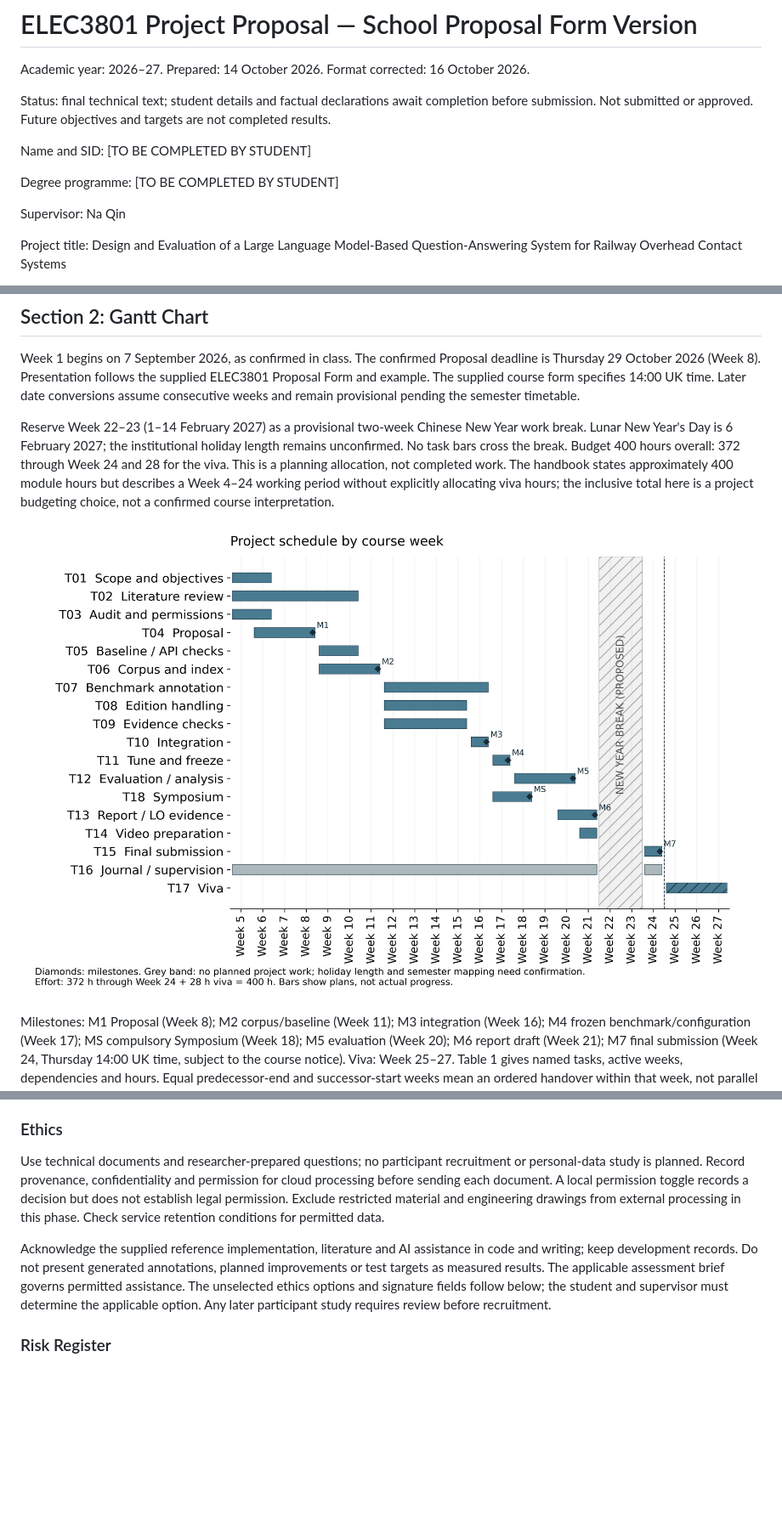
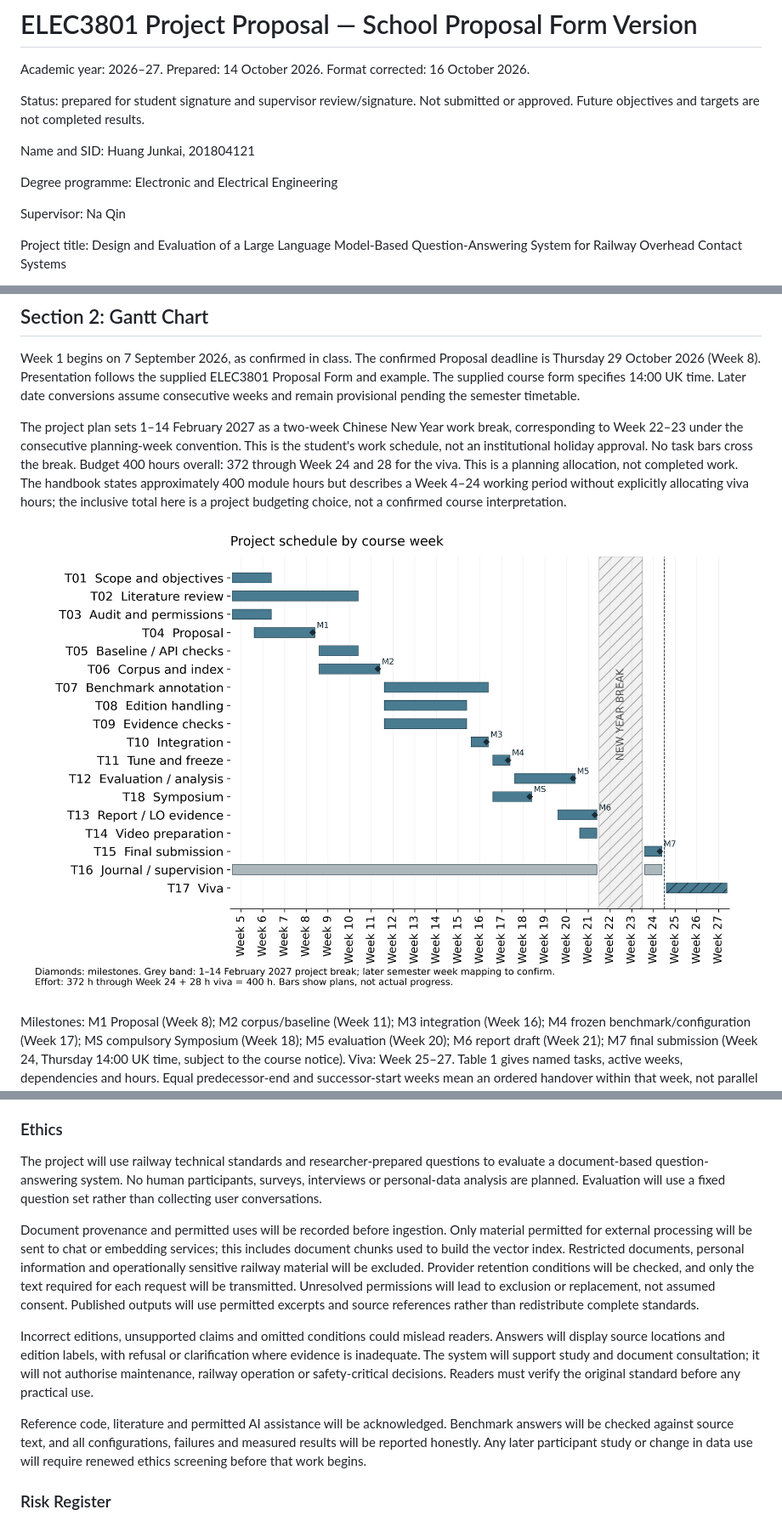
Before and after one commit to HuangJunkai2023/_graduation_project, a Markdown page: 开题材料/01_Proposal_Draft_EN.md, 3 parts joined by grey strips. Shown at 85% size. Rendered like a GitHub page; pictures changed too: 开题材料/figures/gantt.png; blank space fills up the shorter version.

```diff
--- a/开题材料/01_Proposal_Draft_EN.md
+++ b/开题材料/01_Proposal_Draft_EN.md
@@ -2,11 +2,11 @@
 
 Academic year: 2026–27. Prepared: 14 October 2026. Format corrected: 16 October 2026.
 
-Status: final technical text; student details and factual declarations await completion before submission. Not submitted or approved. Future objectives and targets are not completed results.
+Status: prepared for student signature and supervisor review/signature. Not submitted or approved. Future objectives and targets are not completed results.
 
-Name and SID: [TO BE COMPLETED BY STUDENT]
+Name and SID: Huang Junkai, 201804121
 
-Degree programme: [TO BE COMPLETED BY STUDENT]
+Degree programme: Electronic and Electrical Engineering
 
 Supervisor: Na Qin
 
@@ -68,7 +68,7 @@ A three-document BM25 prototype exists; live DeepSeek checks used synthetic evid
 
 Week 1 begins on 7 September 2026, as confirmed in class. The confirmed Proposal deadline is Thursday 29 October 2026 (Week 8). Presentation follows the supplied ELEC3801 Proposal Form and example. The supplied course form specifies 14:00 UK time. Later date conversions assume consecutive weeks and remain provisional pending the semester timetable.
 
-Reserve Week 22–23 (1–14 February 2027) as a provisional two-week Chinese New Year work break. Lunar New Year's Day is 6 February 2027; the institutional holiday length remains unconfirmed. No task bars cross the break. Budget 400 hours overall: 372 through Week 24 and 28 for the viva. This is a planning allocation, not completed work. The handbook states approximately 400 module hours but describes a Week 4–24 working period without explicitly allocating viva hours; the inclusive total here is a project budgeting choice, not a confirmed course interpretation.
+The project plan sets 1–14 February 2027 as a two-week Chinese New Year work break, corresponding to Week 22–23 under the consecutive planning-week convention. This is the student's work schedule, not an institutional holiday approval. No task bars cross the break. Budget 400 hours overall: 372 through Week 24 and 28 for the viva. This is a planning allocation, not completed work. The handbook states approximately 400 module hours but describes a Week 4–24 working period without explicitly allocating viva hours; the inclusive total here is a project budgeting choice, not a confirmed course interpretation.
 
 ![Project schedule](figures/gantt.png)
 
@@ -108,9 +108,13 @@ Sustainability: reuse hardware, avoid model training, cache unchanged vectors an
 
 ### Ethics
 
-Use technical documents and researcher-prepared questions; no participant recruitment or personal-data study is planned. Record provenance, confidentiality and permission for cloud processing before sending each document. A local permission toggle records a decision but does not establish legal permission. Exclude restricted material and engineering drawings from external processing in this phase. Check service retention conditions for permitted data.
+The project will use railway technical standards and researcher-prepared questions to evaluate a document-based question-answering system. No human participants, surveys, interviews or personal-data analysis are planned. Evaluation will use a fixed question set rather than collecting user conversations.
 
-Acknowledge the supplied reference implementation, literature and AI assistance in code and writing; keep development records. Do not present generated annotations, planned improvements or test targets as measured results. The applicable assessment brief governs permitted assistance. The unselected ethics options and signature fields follow below; the student and supervisor must determine the applicable option. Any later participant study requires review before recruitment.
+Document provenance and permitted uses will be recorded before ingestion. Only material permitted for external processing will be sent to chat or embedding services; this includes document chunks used to build the vector index. Restricted documents, personal information and operationally sensitive railway material will be excluded. Provider retention conditions will be checked, and only the text required for each request will be transmitted. Unresolved permissions will lead to exclusion or replacement, not assumed consent. Published outputs will use permitted excerpts and source references rather than redistribute complete standards.
+
+Incorrect editions, unsupported claims and omitted conditions could mislead readers. Answers will display source locations and edition labels, with refusal or clarification where evidence is inadequate. The system will support study and document consultation; it will not authorise maintenance, railway operation or safety-critical decisions. Readers must verify the original standard before any practical use.
+
+Reference code, literature and permitted AI assistance will be acknowledged. Benchmark answers will be checked against source text, and all configurations, failures and measured results will be reported honestly. Any later participant study or change in data use will require renewed ethics screening before that work begins.
 
 ### Risk Register
 
```
Also changed, not shown: other parts of 开题材料/01_Proposal_Draft_EN.md (+23 -11 lines), 开题材料/Final_Revision_Report.md (+27 -34 lines), 开题材料/README.md (+3 -3 lines), 7 other files.
